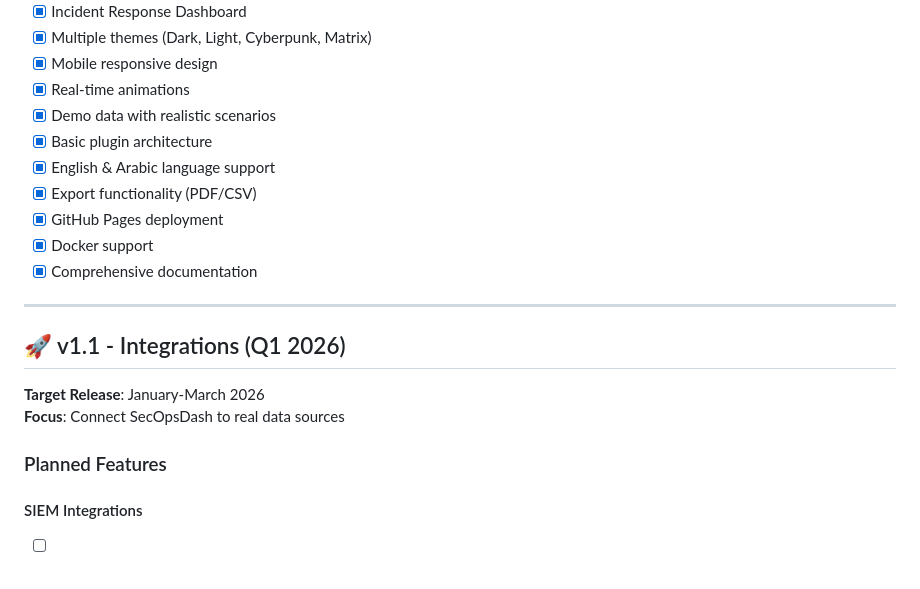
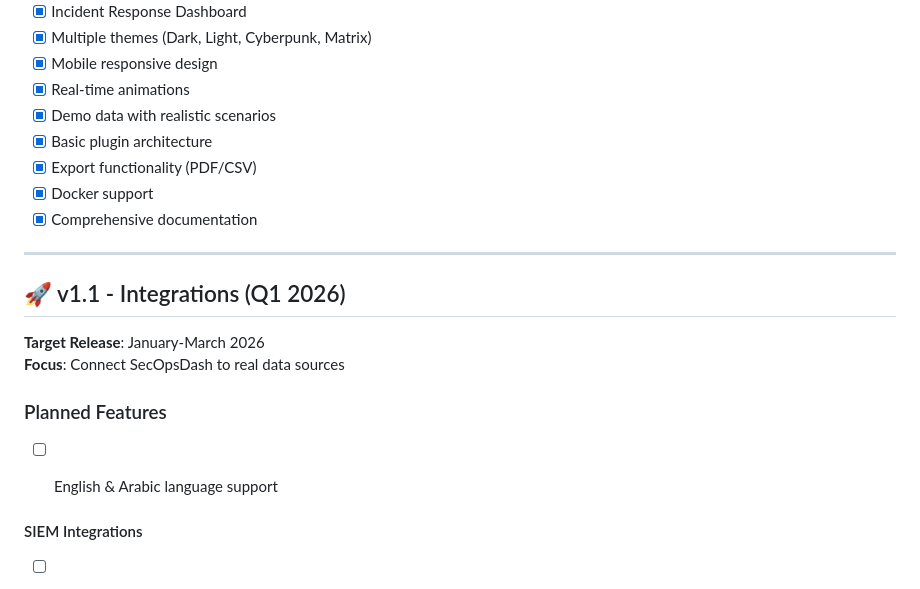
Before and after one commit to SiteQ8/secopsdash, a Markdown page: ROADMAP.md, the part around the change. Drawn GitHub-style.

```diff
--- a/ROADMAP.md
+++ b/ROADMAP.md
@@ -28,9 +28,7 @@ This roadmap outlines the planned features and improvements for SecOpsDash. Our
 - [x] Real-time animations
 - [x] Demo data with realistic scenarios
 - [x] Basic plugin architecture
-- [x] English & Arabic language support
 - [x] Export functionality (PDF/CSV)
-- [x] GitHub Pages deployment
 - [x] Docker support
 - [x] Comprehensive documentation
 
@@ -42,6 +40,8 @@ This roadmap outlines the planned features and improvements for SecOpsDash. Our
 **Focus**: Connect SecOpsDash to real data sources
 
 ### Planned Features
+- [ ] English & Arabic language support
+
 
 #### SIEM Integrations
 - [ ] **Splunk Connector**
```
